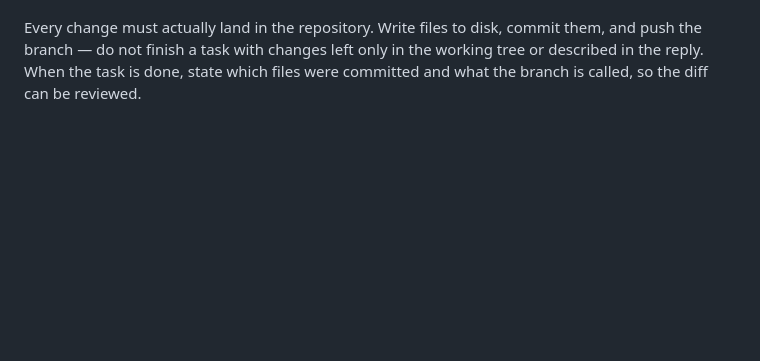
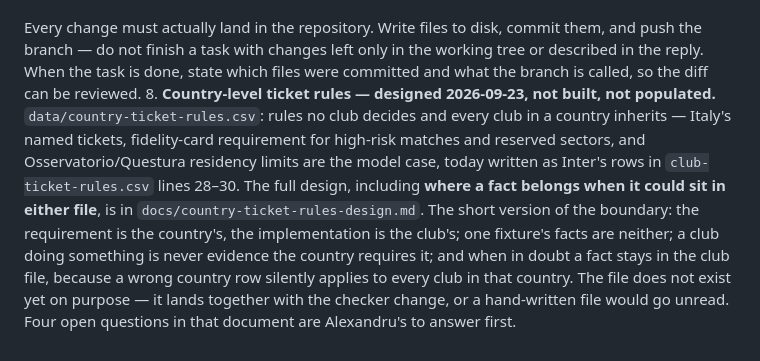
Before and after one commit to AlexGrozavul/Football, a Markdown page: CLAUDE.md, the part around the change. Drawn GitHub-style; blank space fills up the shorter version.

```diff
--- a/CLAUDE.md
+++ b/CLAUDE.md
@@ -3175,3 +3175,19 @@ a page anyone can already view in their browser's network tab.
    be sitting on the wrong pin.
 
 Every change must actually land in the repository. Write files to disk, commit them, and push the branch — do not finish a task with changes left only in the working tree or described in the reply. When the task is done, state which files were committed and what the branch is called, so the diff can be reviewed.
+8. **Country-level ticket rules — designed 2026-09-23, not built, not
+   populated.** `data/country-ticket-rules.csv`: rules no club decides
+   and every club in a country inherits — Italy's named tickets,
+   fidelity-card requirement for high-risk matches and reserved sectors,
+   and Osservatorio/Questura residency limits are the model case, today
+   written as Inter's rows in `club-ticket-rules.csv` lines 28–30. The
+   full design, including **where a fact belongs when it could sit in
+   either file**, is in `docs/country-ticket-rules-design.md`. The short
+   version of the boundary: the requirement is the country's, the
+   implementation is the club's; one fixture's facts are neither; a club
+   doing something is never evidence the country requires it; and when
+   in doubt a fact stays in the club file, because a wrong country row
+   silently applies to every club in that country. The file does not
+   exist yet on purpose — it lands together with the checker change,
+   or a hand-written file would go unread. Four open questions in that
+   document are Alexandru's to answer first.
```
Also changed, not shown: docs/country-ticket-rules-design.md (added, +265 -0 lines).
